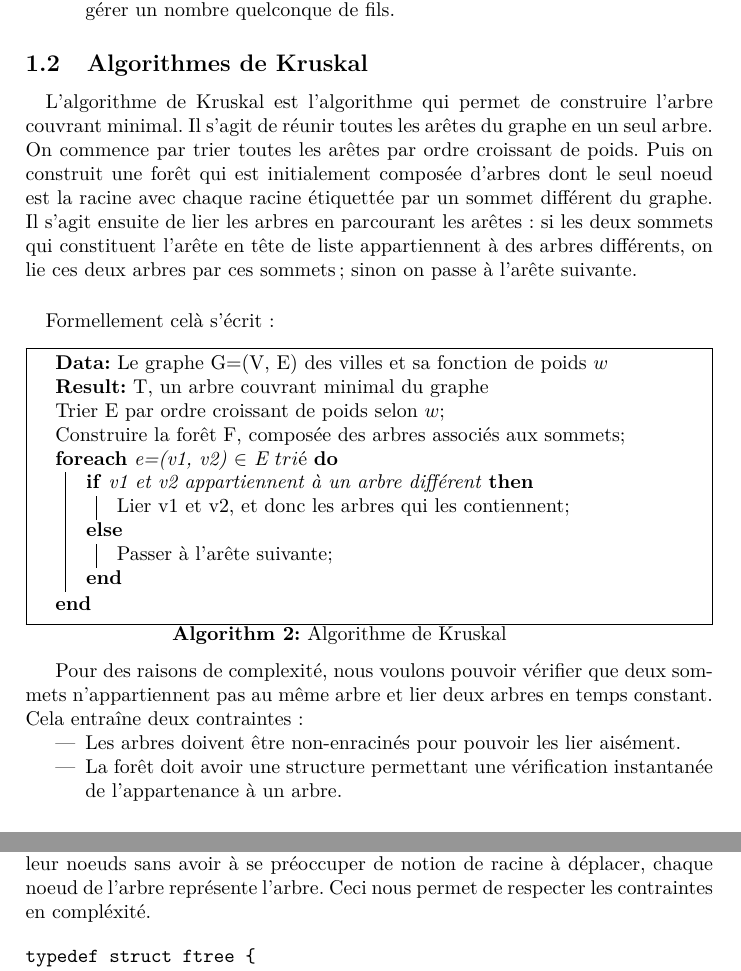
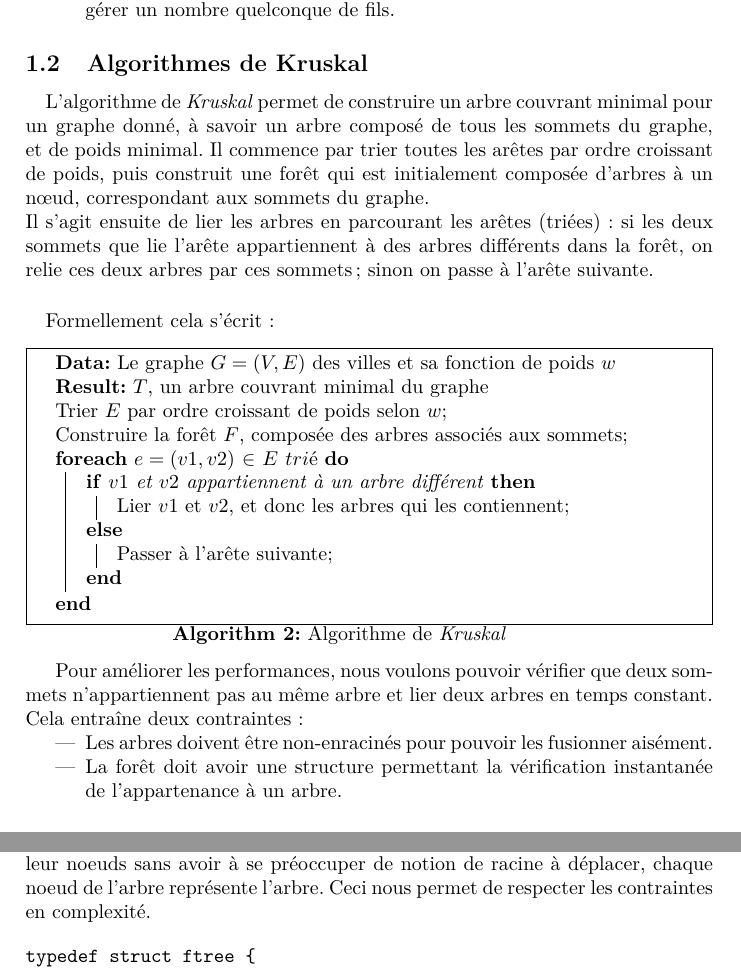
Before and after one commit to Armael/voyageur, a LaTeX document (rapport/rapport.tex): two parts of pages 3 and 4 of 6, joined at a grey line, cut so that both start at the same text. Compiled offline with pdfLaTeX.

Commit message:
Reformulations

```diff
--- a/rapport/rapport.tex
+++ b/rapport/rapport.tex
@@ -56,34 +56,35 @@ Le cœur du projet repose sur l'utilisation d'un algorithme glouton, nommé ici
 
 \subsection{Algorithmes de Kruskal}
 
-\paragraph*{} L'algorithme de Kruskal est l'algorithme qui permet de construire l'arbre couvrant minimal. Il s'agit de réunir toutes les arêtes du graphe en un seul arbre. On commence par trier toutes les arêtes par ordre croissant de poids. Puis on construit une forêt qui est initialement composée d'arbres dont le seul noeud est la racine avec chaque racine étiquettée par un sommet différent du graphe. Il s'agit ensuite de lier les arbres en parcourant les arêtes : si les deux sommets qui constituent l'arête en tête de liste appartiennent à des arbres différents, on lie ces deux arbres par ces sommets; sinon on passe à l'arête suivante.
+\paragraph*{} L'algorithme de \emph{Kruskal} permet de construire un arbre couvrant minimal pour un graphe donné, à savoir un arbre composé de tous les sommets du graphe, et de poids minimal. Il commence par trier toutes les arêtes par ordre croissant de poids, puis construit une forêt qui est initialement composée d'arbres à un nœud, correspondant aux sommets du graphe. \\
+Il s'agit ensuite de lier les arbres en parcourant les arêtes (triées) : si les deux sommets que lie l'arête appartiennent à des arbres différents dans la forêt, on relie ces deux arbres par ces sommets; sinon on passe à l'arête suivante.
 \paragraph*{}
-Formellement celà s'écrit :
+Formellement cela s'écrit :
 
 \medskip
 
 \begin{algorithm}[H]
 \SetAlgoLined
-\KwData{Le graphe G=(V, E) des villes et sa fonction de poids $w$}
-\KwResult{T, un arbre couvrant minimal du graphe}
-Trier E par ordre croissant de poids selon $w$\;
-Construire la forêt F, composée des arbres associés aux sommets\;
-\ForEach{e=(v1, v2) $\in$ E $trié$}{
-\eIf{v1 et v2 appartiennent à un arbre différent}{
-Lier v1 et v2, et donc les arbres qui les contiennent\;
-}{
-Passer à l'arête suivante\;
+\KwData{Le graphe $G=(V, E)$ des villes et sa fonction de poids $w$}
+\KwResult{$T$, un arbre couvrant minimal du graphe}
+Trier $E$ par ordre croissant de poids selon $w$\;
+Construire la forêt $F$, composée des arbres associés aux sommets\;
+\ForEach{$e=(v1, v2)$ $\in$ $E$ $trié$}{
+  \eIf{$v1$ et $v2$ appartiennent à un arbre différent}{
+    Lier $v1$ et $v2$, et donc les arbres qui les contiennent\;
+  }{
+    Passer à l'arête suivante\;
+  }
 }
-}
-\caption{Algorithme de Kruskal}
+\caption{Algorithme de \emph{Kruskal}}
 \end{algorithm}
 
 \medskip
 
-Pour des raisons de complexité, nous voulons pouvoir vérifier que deux sommets n'appartiennent pas au même arbre et lier deux arbres en temps constant. Cela entraîne deux contraintes :
+Pour améliorer les performances, nous voulons pouvoir vérifier que deux sommets n'appartiennent pas au même arbre et lier deux arbres en temps constant. Cela entraîne deux contraintes :
 \begin{itemize}
-\item Les arbres doivent être non-enracinés pour pouvoir les lier aisément.
-\item La forêt doit avoir une structure permettant une vérification instantanée de l'appartenance à un arbre.
+\item Les arbres doivent être non-enracinés pour pouvoir les fusionner aisément.
+\item La forêt doit avoir une structure permettant la vérification instantanée de l'appartenance à un arbre.
 \end{itemize}
 
 \subsection{Parcours de tries}
```
Also changed, not shown: rapport/rapport.tex (2 more changed lines).
